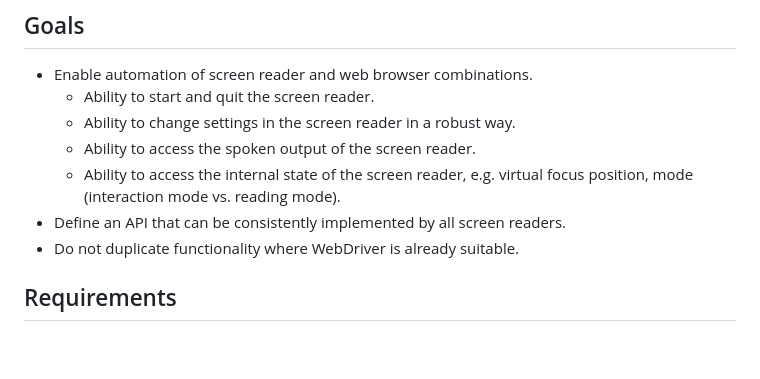
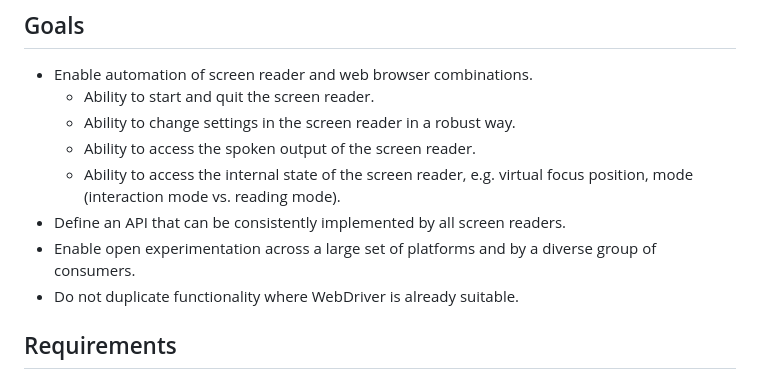
Before and after one commit to w3c/at-driver, a Markdown page: README.md, the part around the change. Rendered like a GitHub page; blank space fills up the shorter version.

Commit message:
Document another goal
This goal helps explain why we aren't satisfied with implementing a
single "generic AT driver".

```diff
--- a/README.md
+++ b/README.md
@@ -29,6 +29,7 @@ We review the needs of the ARIA-AT project’s automated tests through the lens
     * Ability to access the spoken output of the screen reader.
     * Ability to access the internal state of the screen reader, e.g. virtual focus position, mode (interaction mode vs. reading mode).
 * Define an API that can be consistently implemented by all screen readers.
+* Enable open experimentation across a large set of platforms and by a diverse group of consumers.
 * Do not duplicate functionality where WebDriver is already suitable.
 
 
```
